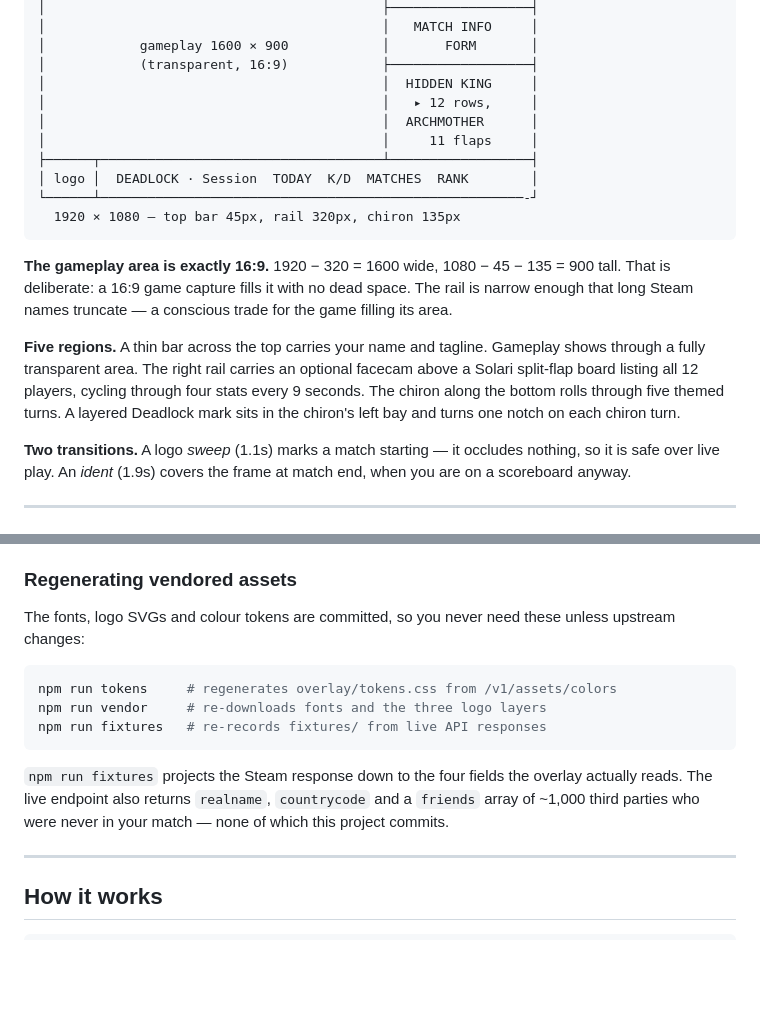
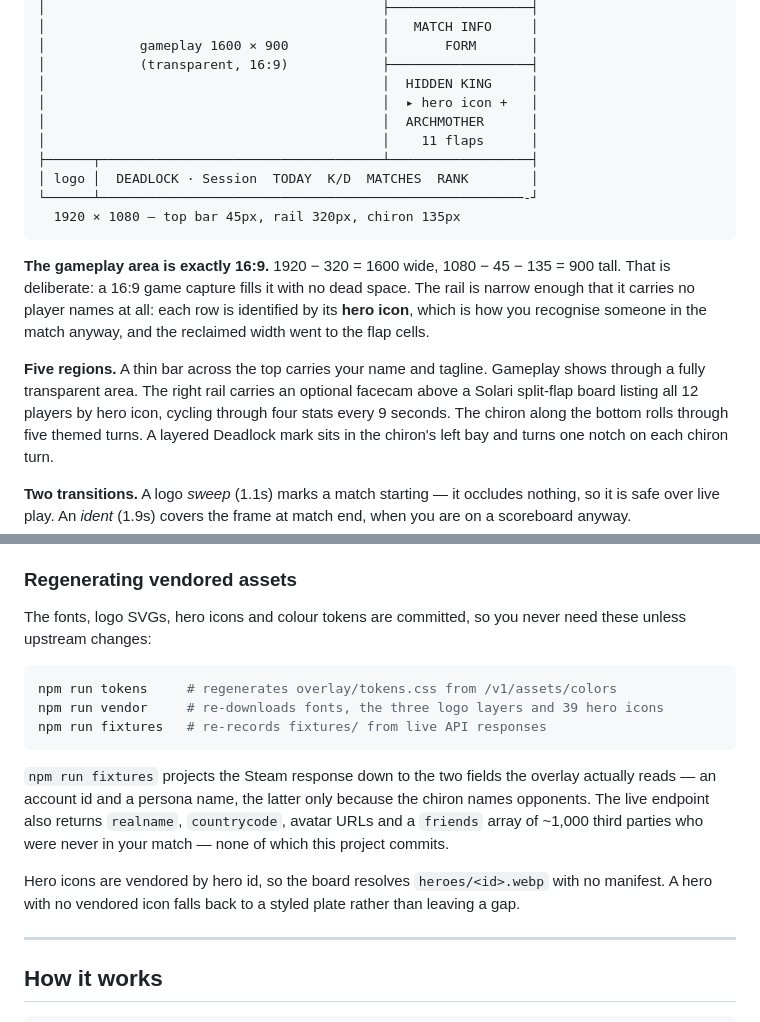
Before and after one commit to webster-hunter/dsn-overlay, a Markdown page: README.md, 2 parts joined by grey strips. GitHub-like rendering; blank space fills up the shorter version.

Commit message:
docs: bring the README and spec in line with hero-icon rows
The README still described a board of named players, a four-field Steam
projection and a vendor step that fetched only fonts and logo layers. All three
were true before the board switched to hero icons.

Co-Authored-By: Claude Opus 5 <noreply@anthropic.com>

````diff
--- a/README.md
+++ b/README.md
@@ -14,9 +14,9 @@ split-flap stat board and a news-ticker chiron around your gameplay.
 │            gameplay 1600 × 900            │       FORM       │
 │            (transparent, 16:9)            ├──────────────────┤
 │                                           │  HIDDEN KING     │
-│                                           │   ▸ 12 rows,     │
+│                                           │  ▸ hero icon +   │
 │                                           │  ARCHMOTHER      │
-│                                           │     11 flaps     │
+│                                           │    11 flaps      │
 ├──────┬────────────────────────────────────┴──────────────────┤
 │ logo │  DEADLOCK · Session  TODAY  K/D  MATCHES  RANK        │
 └──────┴──────────────────────────────────────────────────────-┘
@@ -25,13 +25,14 @@ split-flap stat board and a news-ticker chiron around your gameplay.
 
 **The gameplay area is exactly 16:9.** 1920 − 320 = 1600 wide, 1080 − 45 − 135
 = 900 tall. That is deliberate: a 16:9 game capture fills it with no dead
-space. The rail is narrow enough that long Steam names truncate — a conscious
-trade for the game filling its area.
+space. The rail is narrow enough that it carries no player names at all: each
+row is identified by its **hero icon**, which is how you recognise someone in
+the match anyway, and the reclaimed width went to the flap cells.
 
 **Five regions.** A thin bar across the top carries your name and tagline.
 Gameplay shows through a fully transparent area. The right
 rail carries an optional facecam above a Solari split-flap board listing all
-12 players, cycling through four stats every 9 seconds. The chiron along the
+12 players by hero icon, cycling through four stats every 9 seconds. The chiron along the
 bottom rolls through five themed turns. A layered Deadlock mark sits in the
 chiron's left bay and turns one notch on each chiron turn.
 
@@ -188,19 +189,24 @@ Two suites are worth knowing about:
 
 ### Regenerating vendored assets
 
-The fonts, logo SVGs and colour tokens are committed, so you never need these
-unless upstream changes:
+The fonts, logo SVGs, hero icons and colour tokens are committed, so you never
+need these unless upstream changes:
 
 ```bash
 npm run tokens     # regenerates overlay/tokens.css from /v1/assets/colors
-npm run vendor     # re-downloads fonts and the three logo layers
+npm run vendor     # re-downloads fonts, the three logo layers and 39 hero icons
 npm run fixtures   # re-records fixtures/ from live API responses
 ```
 
-`npm run fixtures` projects the Steam response down to the four fields the
-overlay actually reads. The live endpoint also returns `realname`,
-`countrycode` and a `friends` array of ~1,000 third parties who were never in
-your match — none of which this project commits.
+`npm run fixtures` projects the Steam response down to the two fields the
+overlay actually reads — an account id and a persona name, the latter only
+because the chiron names opponents. The live endpoint also returns `realname`,
+`countrycode`, avatar URLs and a `friends` array of ~1,000 third parties who
+were never in your match — none of which this project commits.
+
+Hero icons are vendored by hero id, so the board resolves `heroes/<id>.webp`
+with no manifest. A hero with no vendored icon falls back to a styled plate
+rather than leaving a gap.
 
 ---
 
````
